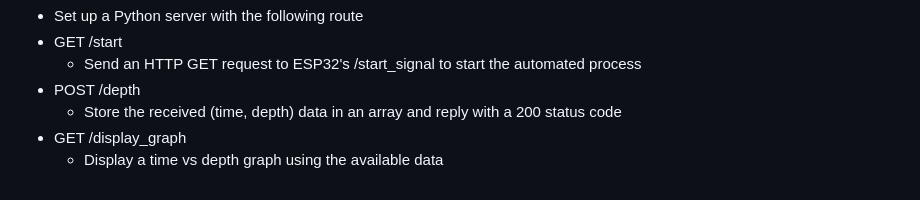
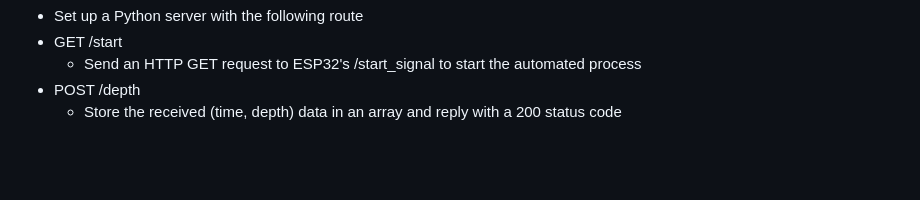
Before and after one commit to sbroboticsteam/MROV-SOFTWARE, a Markdown page: MATE-ROV-FLOAT/README.md, the part around the change. Rendered like a GitHub page; blank space fills up the shorter version.

```diff
--- a/MATE-ROV-FLOAT/README.md
+++ b/MATE-ROV-FLOAT/README.md
@@ -53,5 +53,3 @@ Surface Laptop Team
   - Send an HTTP GET request to ESP32's /start_signal to start the automated process
 - POST /depth
   - Store the received (time, depth) data in an array and reply with a 200 status code
-- GET /display_graph
-  - Display a time vs depth graph using the available data
```
